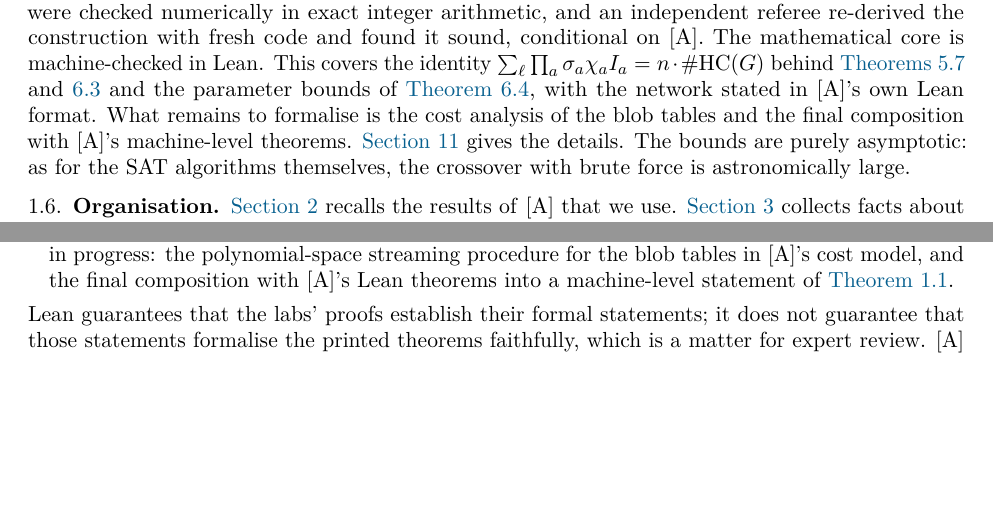
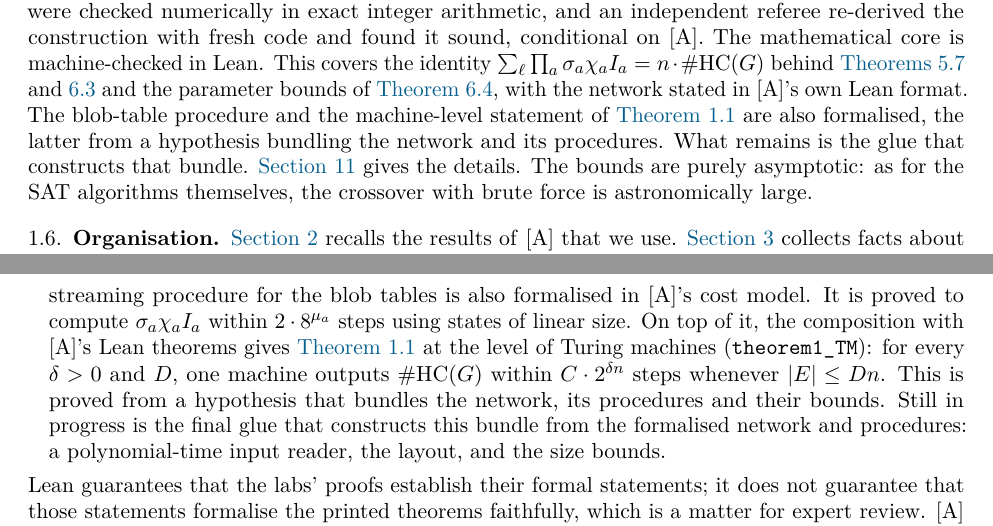
Before and after one commit to xennygrimmato/eth-hamiltonicity, a LaTeX paper (paper/main.tex): two parts of pages 4 and 19 of 22 before the commit and two parts of pages 4 and 20 of 23 after it, joined at a grey line, cut so that both start at the same text, the shorter picture padded with empty space. Compiled offline with pdfLaTeX.

Commit message:
Paper: formalisation status (table machine and TM-level Theorem 1 done; glue in progress)
Co-Authored-By: Claude Opus 5.5 <noreply@anthropic.com>
Claude-Session: https://claude.ai/code/session_01WVtE2AvEizCcaocaN8Gfc9

```diff
--- a/paper/main.tex
+++ b/paper/main.tex
@@ -292,8 +292,9 @@ integer arithmetic, and an independent referee re-derived the construction with
 found it sound, conditional on \A. The mathematical core is machine-checked in Lean. This
 covers the identity $\sum_\ell\prod_a\sigma_a\chi_aI_a=n\cdot\#\mathrm{HC}(G)$ behind
 \cref{thm:blob,thm:network-value} and the parameter bounds of \cref{prop:parameters}, with the
-network stated in \A's own Lean format. What remains to formalise is the cost analysis of the
-blob tables and the final composition with \A's machine-level theorems. \Cref{sec:verification} gives the details. The bounds are purely asymptotic: as
+network stated in \A's own Lean format. The blob-table procedure and the machine-level
+statement of \cref{thm:main-delta} are also formalised, the latter from a hypothesis bundling the
+network and its procedures. What remains is the glue that constructs that bundle. \Cref{sec:verification} gives the details. The bounds are purely asymptotic: as
 for the SAT algorithms themselves, the crossover with brute force is astronomically large.
 
 \subsection{Organisation}
@@ -1406,9 +1407,14 @@ The network of \cref{sec:network} is also formalised in \A's own \lean{Net} form
 environment. Its value is proved to equal $n\cdot\#\mathrm{HC}(G)$ (\cref{thm:network-value}), and
 its parameters satisfy \A's conditions (\cref{prop:parameters}, with $3$ bits per label instead of
 $\log_2 5$). \A's procedure interface for networks is instantiated generically. The preprocessing
-lemmas (\cref{lem:degree-reduction,lem:balanced}) are formalised. Still in progress: the
-polynomial-space streaming procedure for the blob tables in \A's cost model, and the final composition
-with \A's Lean theorems into a machine-level statement of \cref{thm:main-delta}.
+lemmas (\cref{lem:degree-reduction,lem:balanced}) are formalised. The streaming procedure for the blob tables is also formalised in \A's cost model. It is proved to
+compute $\sigma_a\chi_aI_a$ within $2\cdot 8^{\mu_a}$ steps using states of linear size. On top of it,
+the composition with \A's Lean theorems gives \cref{thm:main-delta} at the level of Turing machines
+(\lean{theorem1_TM}): for every $\delta>0$ and $D$, one machine outputs $\#\mathrm{HC}(G)$ within
+$C\cdot 2^{\delta n}$ steps whenever $|E|\le Dn$. This is proved from a hypothesis that bundles the
+network, its procedures and their bounds. Still in progress is the final glue that constructs this
+bundle from the formalised network and procedures: a polynomial-time input reader, the layout, and
+the size bounds.
 \end{itemize}
 Lean guarantees that the labs' proofs establish their formal statements; it does not guarantee
 that those statements formalise the printed theorems faithfully, which is a matter for expert
```
Also changed, not shown: docs/exact-hc-paper.pdf, paper/main.pdf.
